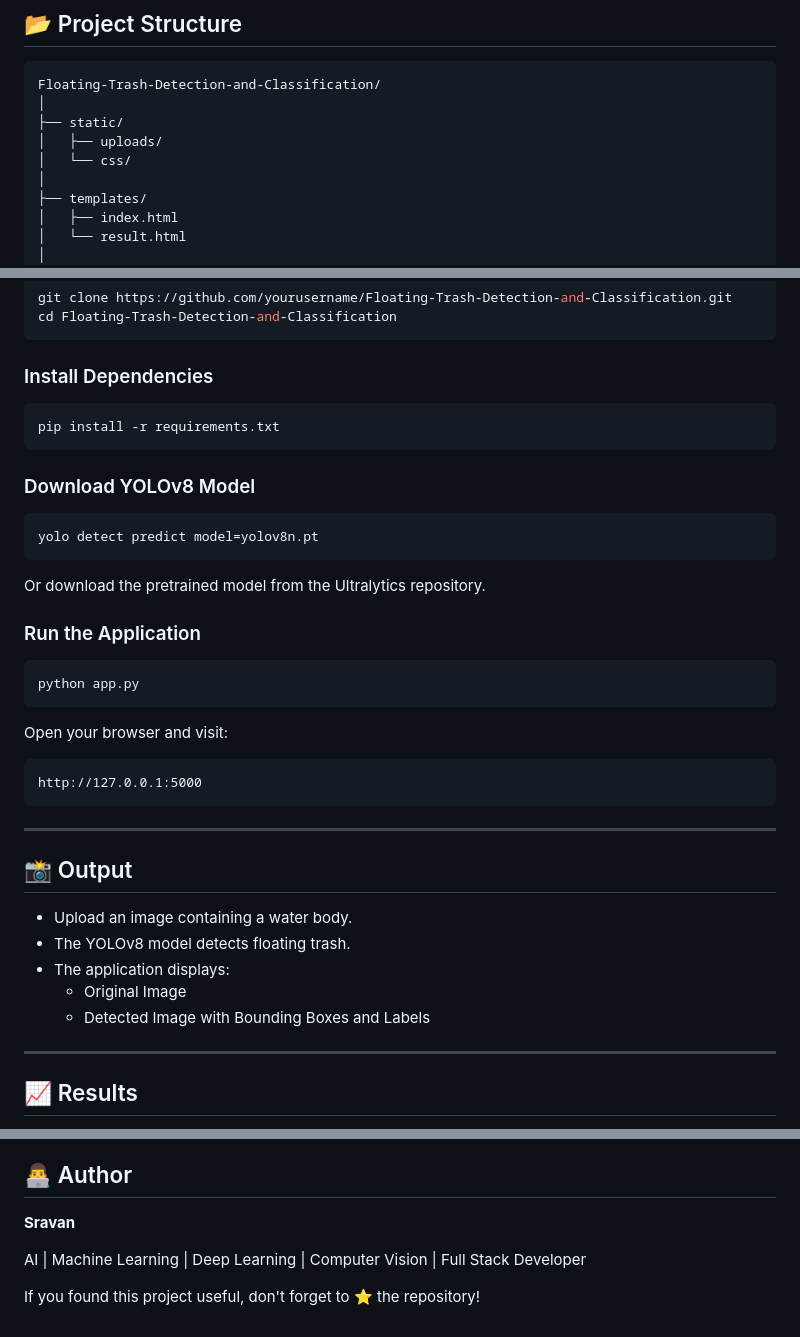
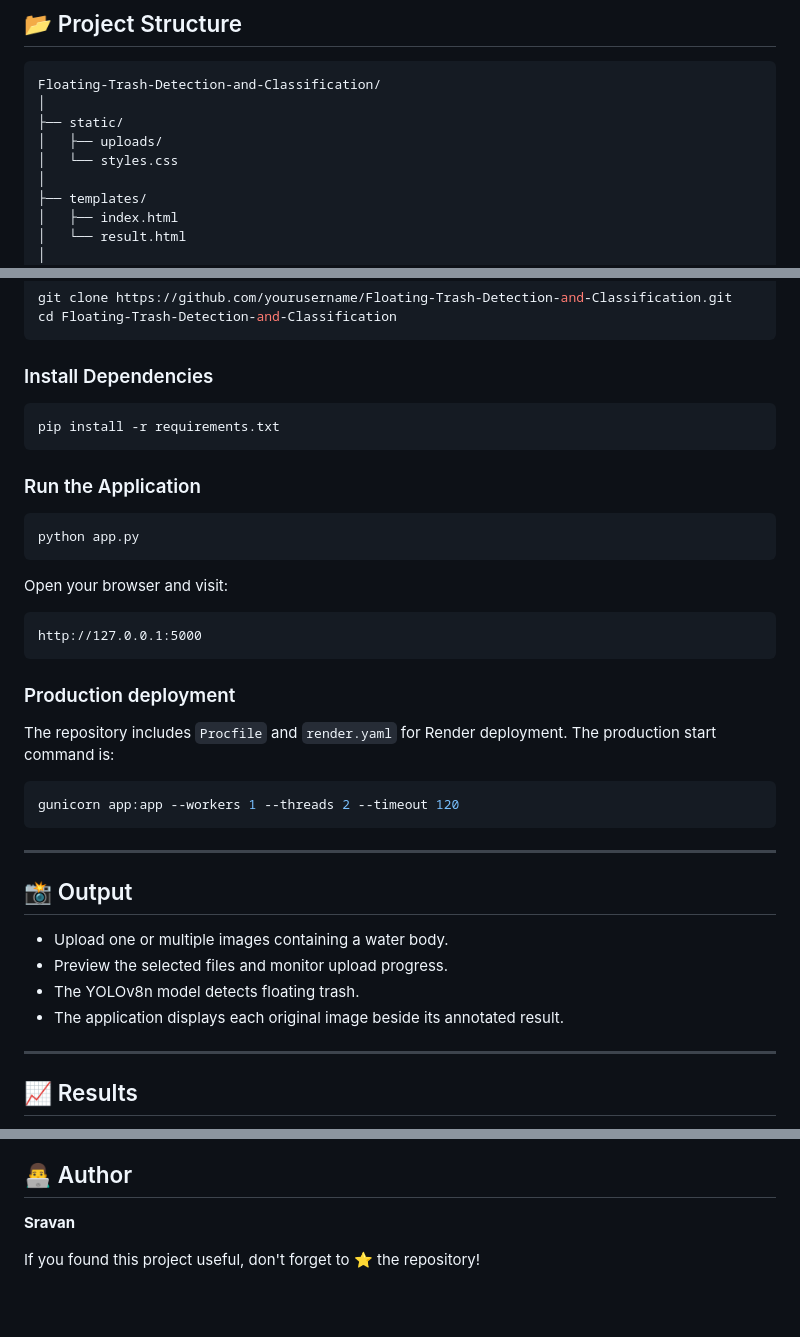
Before and after one commit to Sravan94-git/Floating-trash-detection-and-classification, a Markdown page: README.md, 3 parts joined by grey strips. Rendered like a GitHub page; blank space fills up the shorter version.

````diff
--- a/README.md
+++ b/README.md
@@ -51,7 +79,7 @@ Floating-Trash-Detection-and-Classification/
 │
 ├── static/
 │   ├── uploads/
-│   └── css/
+│   └── styles.css
 │
 ├── templates/
 │   ├── index.html
@@ -104,14 +132,6 @@ cd Floating-Trash-Detection-and-Classification
 pip install -r requirements.txt
 ```
 
-### Download YOLOv8 Model
-
-```bash
-yolo detect predict model=yolov8n.pt
-```
-
-Or download the pretrained model from the Ultralytics repository.
-
 ### Run the Application
 
 ```bash
@@ -124,15 +144,22 @@ Open your browser and visit:
 http://127.0.0.1:5000
 ```
 
+### Production deployment
+
+The repository includes `Procfile` and `render.yaml` for Render deployment. The production start command is:
+
+```bash
+gunicorn app:app --workers 1 --threads 2 --timeout 120
+```
+
 ***
 
 ## 📸 Output
 
-- Upload an image containing a water body.
-- The YOLOv8 model detects floating trash.
-- The application displays:
-  - Original Image
-  - Detected Image with Bounding Boxes and Labels
+- Upload one or multiple images containing a water body.
+- Preview the selected files and monitor upload progress.
+- The YOLOv8n model detects floating trash.
+- The application displays each original image beside its annotated result.
 
 ***
 
@@ -163,6 +190,5 @@ This project is licensed under the **MIT License**.
 
 **Sravan**
 
-AI | Machine Learning | Deep Learning | Computer Vision | Full Stack Developer
 
 If you found this project useful, don't forget to ⭐ the repository!
````
Also changed, not shown: other parts of README.md (+44 -16 lines).
